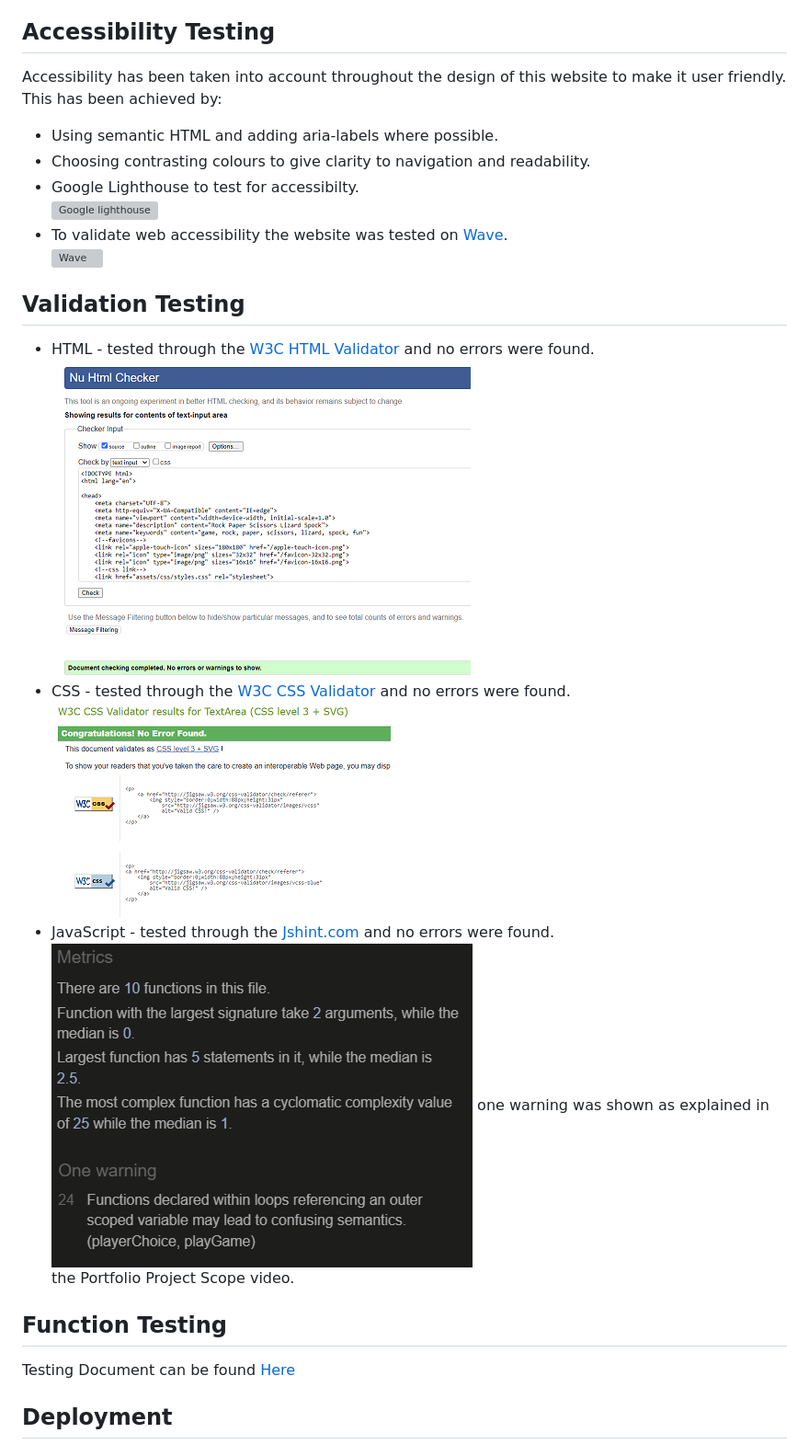
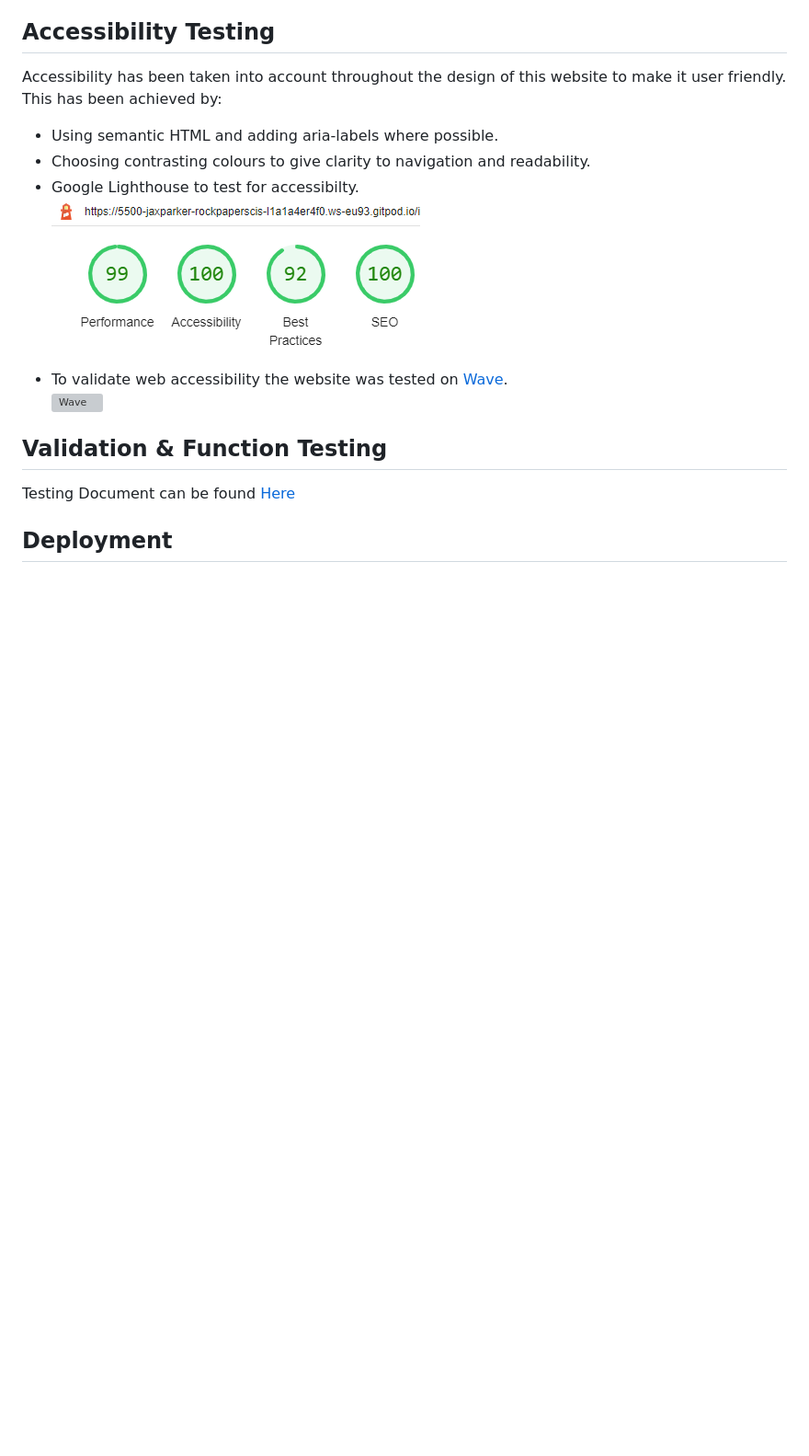
Before and after one commit to jax-parker/rock-paper-scissors-lizard-spock, a Markdown page: README.md, the part around the change printed below. Shown: that part at 92% size. Rendered like a GitHub page; pictures changed too: assets/readme-images/lighthouse.png (added); blank space fills up the shorter version; grey boxes are pictures that could not be loaded.

Commit message:
add testing page

```diff
--- a/README.md
+++ b/README.md
@@ -123,20 +119,12 @@ Accessibility has been taken into account throughout the design of this website
   * Using semantic HTML and adding aria-labels where possible.
   * Choosing contrasting colours to give clarity to navigation and readability.<br>
   * Google Lighthouse to test for accessibilty.<br>
-  ![Google lighthouse]()
+  ![Google lighthouse](assets/readme-images/lighthouse.png)
   * To validate web accessibility the website was tested on [Wave](https://wave.webaim.org/).<br>
   ![Wave](assets/readme-images/wave-report.png)
 
- ## Validation Testing
- * HTML - tested through the [W3C HTML Validator](https://validator.w3.org/) and no errors were found.<br>
- ![W3C HTML Test](assets/readme-images/html-check.png)
- * CSS - tested through the [W3C CSS Validator](https://jigsaw.w3.org/css-validator/) and no errors were found.<br>
- ![W3C CSS Validator](assets/readme-images/css-check.png)
- * JavaScript - tested through the [Jshint.com](https://jshint.com) and no errors were found.<br>
- ![Jshint Test](assets/readme-images/js-check.png) one warning was shown as explained in the Portfolio Project Scope video.
-
-## Function Testing
-Testing Document can be found [Here]()
+ ## Validation & Function Testing
+ Testing Document can be found [Here](testing.md)
 
 ## Deployment
 
```
Also changed, not shown: other parts of README.md (+9 -13 lines), testing.md (added, +62 -0 lines), testingmd-images/Score-graphic.png (added), testingmd-images/button-hover.png (added), testingmd-images/end-message.png (added), testingmd-images/game-graphic.png (added), testingmd-images/game-page.png (added), 3 other files.
